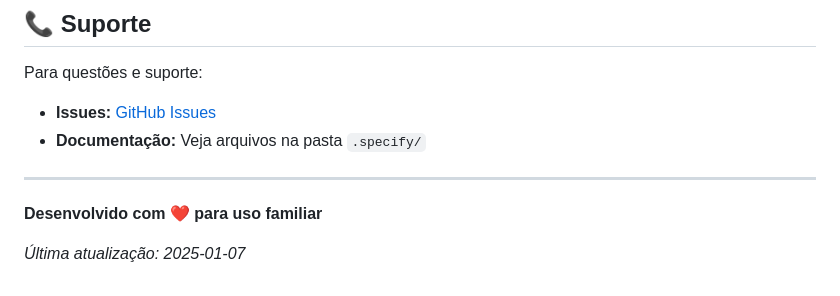
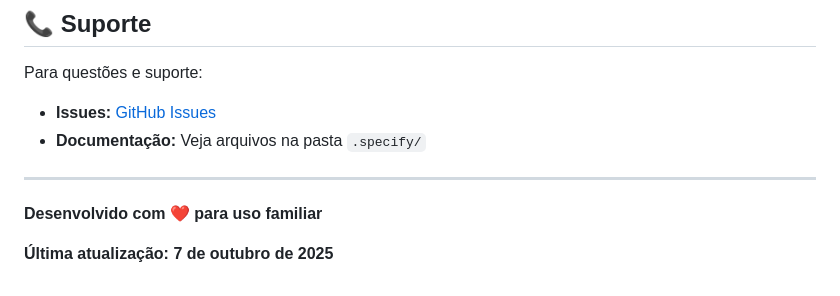
Before and after one commit to edalcin/medlog, a Markdown page: README.md, the part around the change. GitHub-like rendering.

Commit message:
docs: Update README with current implementation status and date

```diff
--- a/README.md
+++ b/README.md
@@ -1032,4 +1032,4 @@ Para questões e suporte:
 
 **Desenvolvido com ❤️ para uso familiar**
 
-*Última atualização: 2025-01-07*
+**Última atualização: 7 de outubro de 2025**
```
